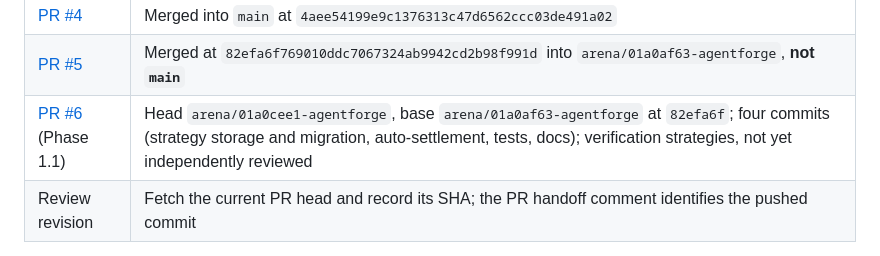
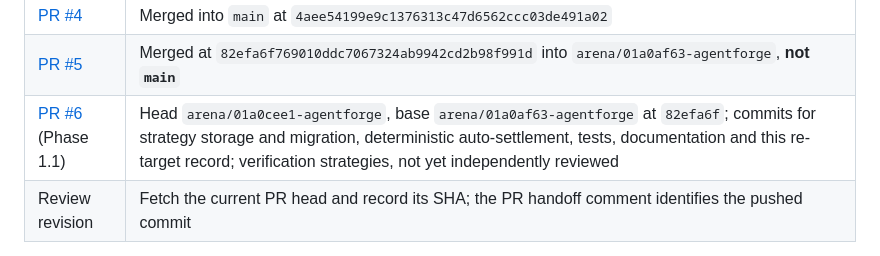
Before and after one commit to CryptoExplor/agentforge, a Markdown page: docs/PROJECT_STATUS.md, the part around the change. GitHub-like rendering.

Commit message:
docs: describe the PR #6 commit series in the review table
Co-authored-by: arena-agent <297053741+arena-agent@users.noreply.github.com>

```diff
--- a/docs/PROJECT_STATUS.md
+++ b/docs/PROJECT_STATUS.md
@@ -58,7 +58,7 @@ stay available unchanged on the pre-pivot remote head and in the handoff patch.
 |---|---|
 | [PR #4](https://github.com/CryptoExplor/agentforge/pull/4) | Merged into `main` at `4aee54199e9c1376313c47d6562ccc03de491a02` |
 | [PR #5](https://github.com/CryptoExplor/agentforge/pull/5) | Merged at `82efa6f769010ddc7067324ab9942cd2b98f991d` into `arena/01a0af63-agentforge`, **not `main`** |
-| [PR #6](https://github.com/CryptoExplor/agentforge/pull/6) (Phase 1.1) | Head `arena/01a0cee1-agentforge`, base `arena/01a0af63-agentforge` at `82efa6f`; four commits (strategy storage and migration, auto-settlement, tests, docs); verification strategies, not yet independently reviewed |
+| [PR #6](https://github.com/CryptoExplor/agentforge/pull/6) (Phase 1.1) | Head `arena/01a0cee1-agentforge`, base `arena/01a0af63-agentforge` at `82efa6f`; commits for strategy storage and migration, deterministic auto-settlement, tests, documentation and this re-target record; verification strategies, not yet independently reviewed |
 | Review revision | Fetch the current PR head and record its SHA; the PR handoff comment identifies the pushed commit |
 
 The local agent's earlier 99-test result at `bd6bf59` does not cover these newer
```
